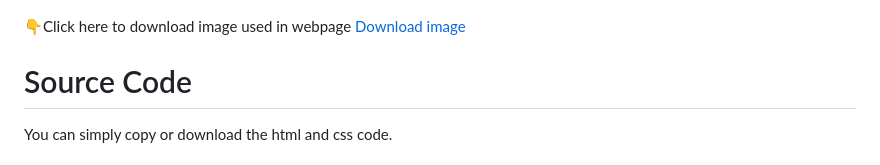
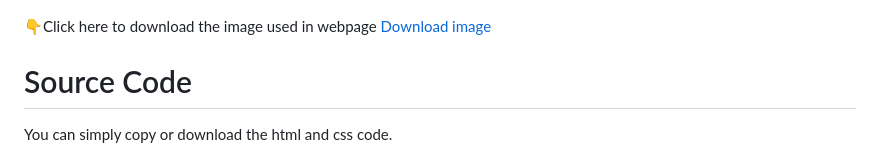
Before and after one commit to Himanshhhyou/winter-wonderland, a Markdown page: README.md, the part around the change. Rendered like a GitHub page.

```diff
--- a/README.md
+++ b/README.md
@@ -2,7 +2,7 @@
 ![demo](output.png)
 
 
-👇Click here to download image used in webpage</br>
+👇Click here to download the image used in webpage</br>
 [Download image](https://pixabay.com/photos/snow-winter-mountains-house-home-3373432/)
 # Source Code
 You can simply copy or download the html and css code.
```
